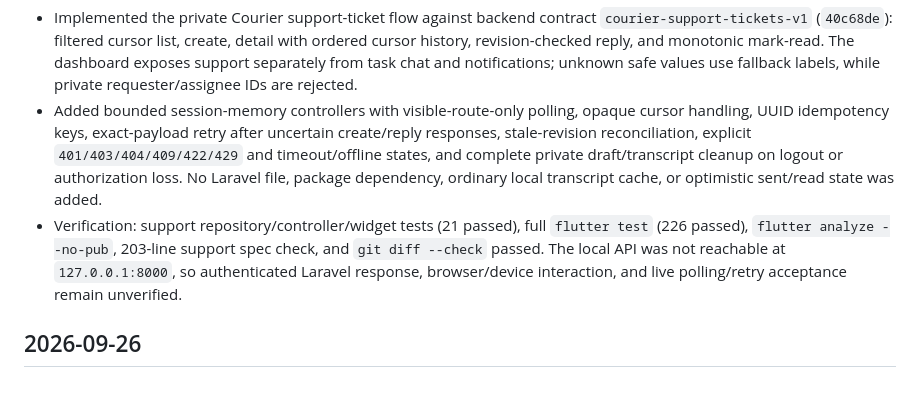
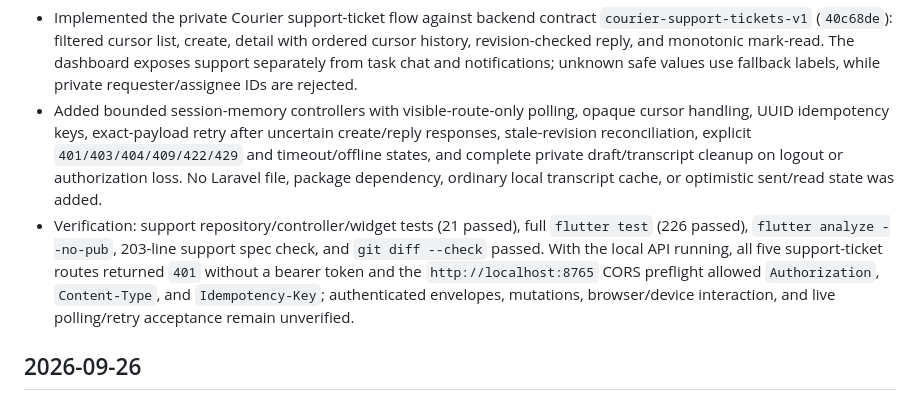
Before and after one commit to ApueXI/aisley-app, a Markdown page: docs/PROGRESS.md, the part around the change. Rendered like a GitHub page.

Commit message:
docs: record support ticket API check

```diff
--- a/docs/PROGRESS.md
+++ b/docs/PROGRESS.md
@@ -12,7 +12,7 @@ This is the progress log for the external Courier Flutter application. It is sep
 
 - Implemented the private Courier support-ticket flow against backend contract `courier-support-tickets-v1` (`40c68de`): filtered cursor list, create, detail with ordered cursor history, revision-checked reply, and monotonic mark-read. The dashboard exposes support separately from task chat and notifications; unknown safe values use fallback labels, while private requester/assignee IDs are rejected.
 - Added bounded session-memory controllers with visible-route-only polling, opaque cursor handling, UUID idempotency keys, exact-payload retry after uncertain create/reply responses, stale-revision reconciliation, explicit `401/403/404/409/422/429` and timeout/offline states, and complete private draft/transcript cleanup on logout or authorization loss. No Laravel file, package dependency, ordinary local transcript cache, or optimistic sent/read state was added.
-- Verification: support repository/controller/widget tests (21 passed), full `flutter test` (226 passed), `flutter analyze --no-pub`, 203-line support spec check, and `git diff --check` passed. The local API was not reachable at `127.0.0.1:8000`, so authenticated Laravel response, browser/device interaction, and live polling/retry acceptance remain unverified.
+- Verification: support repository/controller/widget tests (21 passed), full `flutter test` (226 passed), `flutter analyze --no-pub`, 203-line support spec check, and `git diff --check` passed. With the local API running, all five support-ticket routes returned `401` without a bearer token and the `http://localhost:8765` CORS preflight allowed `Authorization`, `Content-Type`, and `Idempotency-Key`; authenticated envelopes, mutations, browser/device interaction, and live polling/retry acceptance remain unverified.
 
 ## 2026-09-26
 
```
